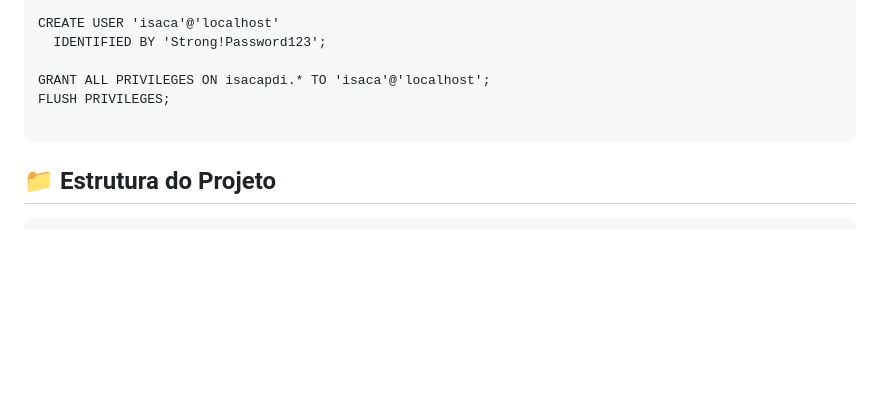
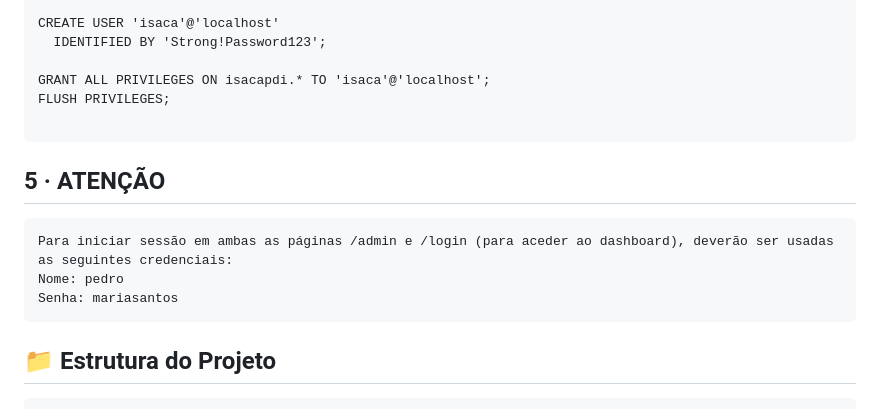
Before and after one commit to pedromgsantos/isacapdi, a Markdown page: README.md, the part around the change. GitHub-like rendering; blank space fills up the shorter version.

````diff
--- a/README.md
+++ b/README.md
@@ -67,6 +67,14 @@ FLUSH PRIVILEGES;
 
 ```
 
+## 5 · ATENÇÃO
+
+```plaintext
+Para iniciar sessão em ambas as páginas /admin e /login (para aceder ao dashboard), deverão ser usadas as seguintes credenciais:
+Nome: pedro
+Senha: mariasantos
+```
+
 ## 📁 Estrutura do Projeto
 
 ```bash
````
